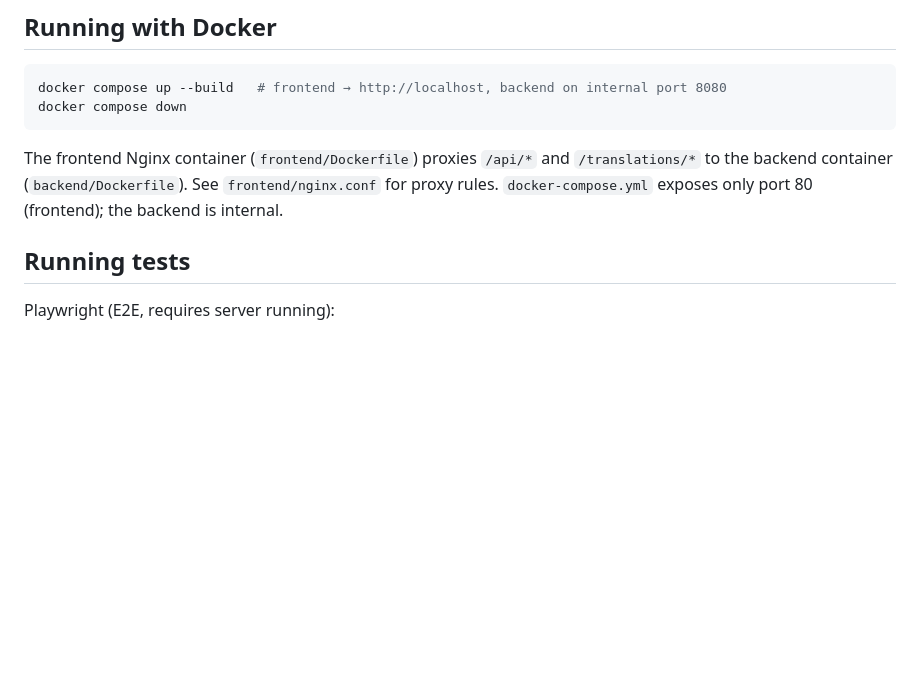
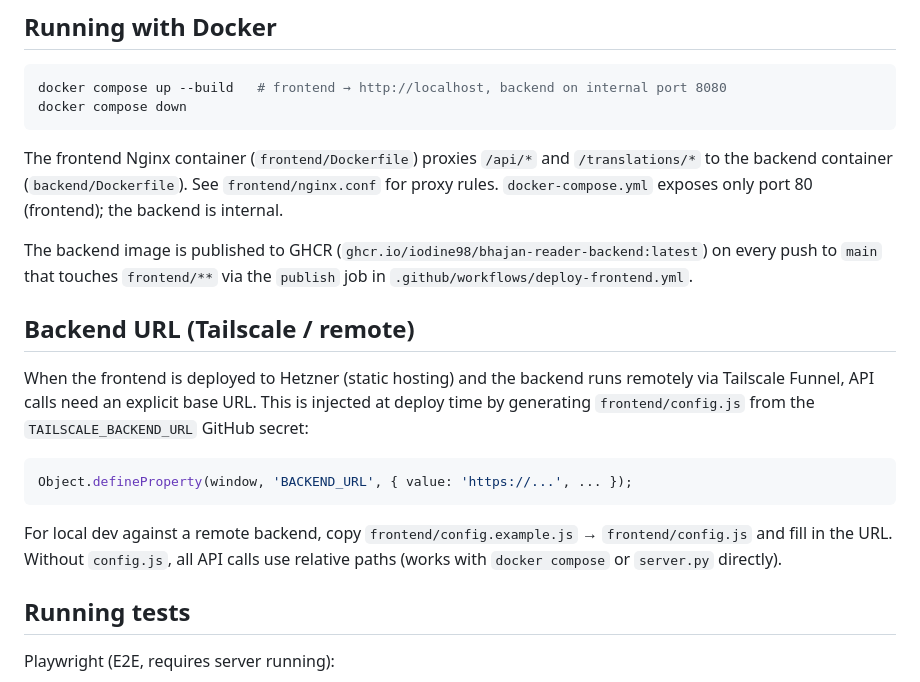
Before and after one commit to Iodine98/bhajan-reader, a Markdown page: CLAUDE.md, the part around the change. GitHub-like rendering; blank space fills up the shorter version.

Commit message:
docs: update CLAUDE.md — GHCR publish and TAILSCALE_BACKEND_URL
Co-Authored-By: Claude Sonnet 4.6 <noreply@anthropic.com>

````diff
--- a/CLAUDE.md
+++ b/CLAUDE.md
@@ -30,6 +30,25 @@ docker compose down
 The frontend Nginx container (`frontend/Dockerfile`) proxies `/api/*` and `/translations/*`
 to the backend container (`backend/Dockerfile`). See `frontend/nginx.conf` for proxy rules.
 `docker-compose.yml` exposes only port 80 (frontend); the backend is internal.
+
+The backend image is published to GHCR (`ghcr.io/iodine98/bhajan-reader-backend:latest`)
+on every push to `main` that touches `frontend/**` via the `publish` job in
+`.github/workflows/deploy-frontend.yml`.
+
+## Backend URL (Tailscale / remote)
+
+When the frontend is deployed to Hetzner (static hosting) and the backend runs
+remotely via Tailscale Funnel, API calls need an explicit base URL. This is
+injected at deploy time by generating `frontend/config.js` from the
+`TAILSCALE_BACKEND_URL` GitHub secret:
+
+```js
+Object.defineProperty(window, 'BACKEND_URL', { value: 'https://...', ... });
+```
+
+For local dev against a remote backend, copy `frontend/config.example.js` →
+`frontend/config.js` and fill in the URL. Without `config.js`, all API calls use
+relative paths (works with `docker compose` or `server.py` directly).
 
 ## Running tests
 
````
